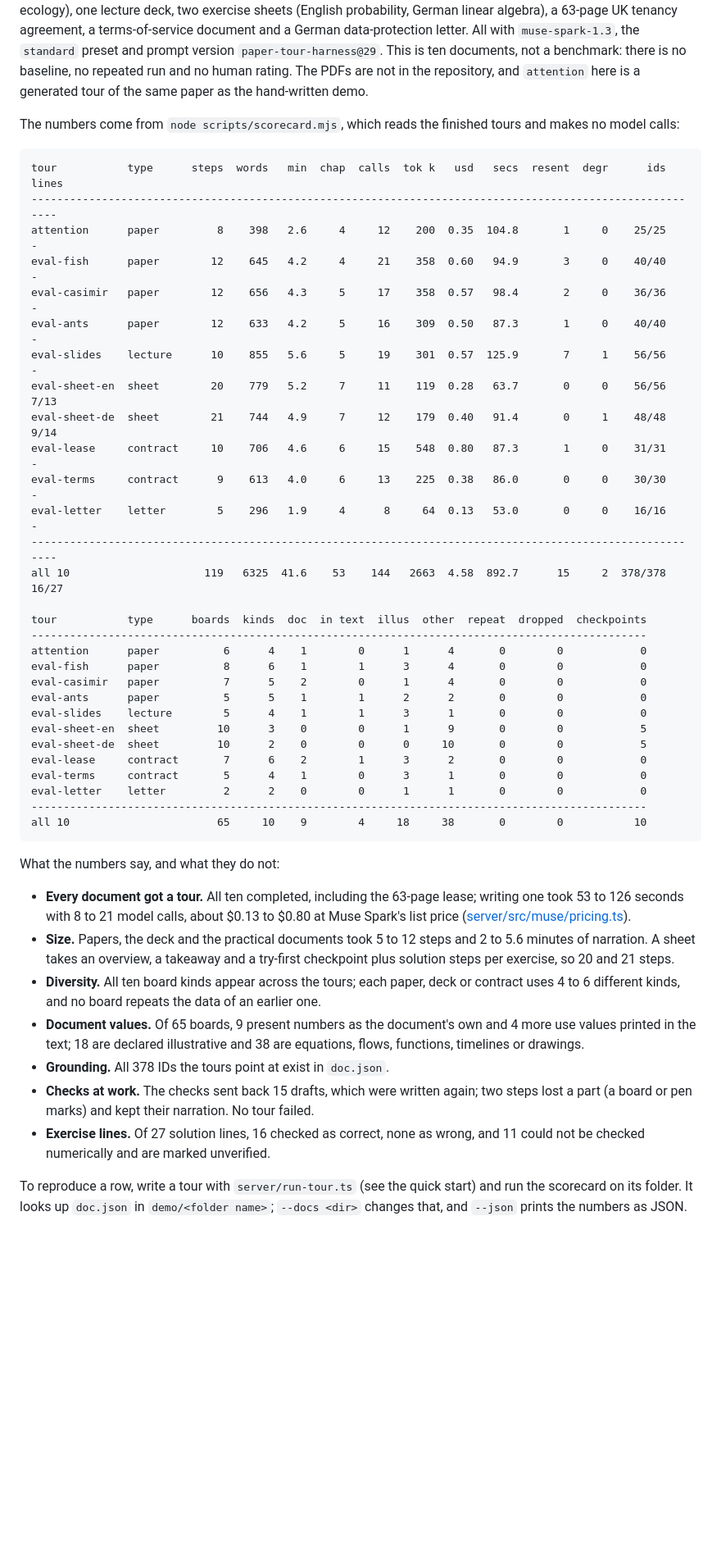
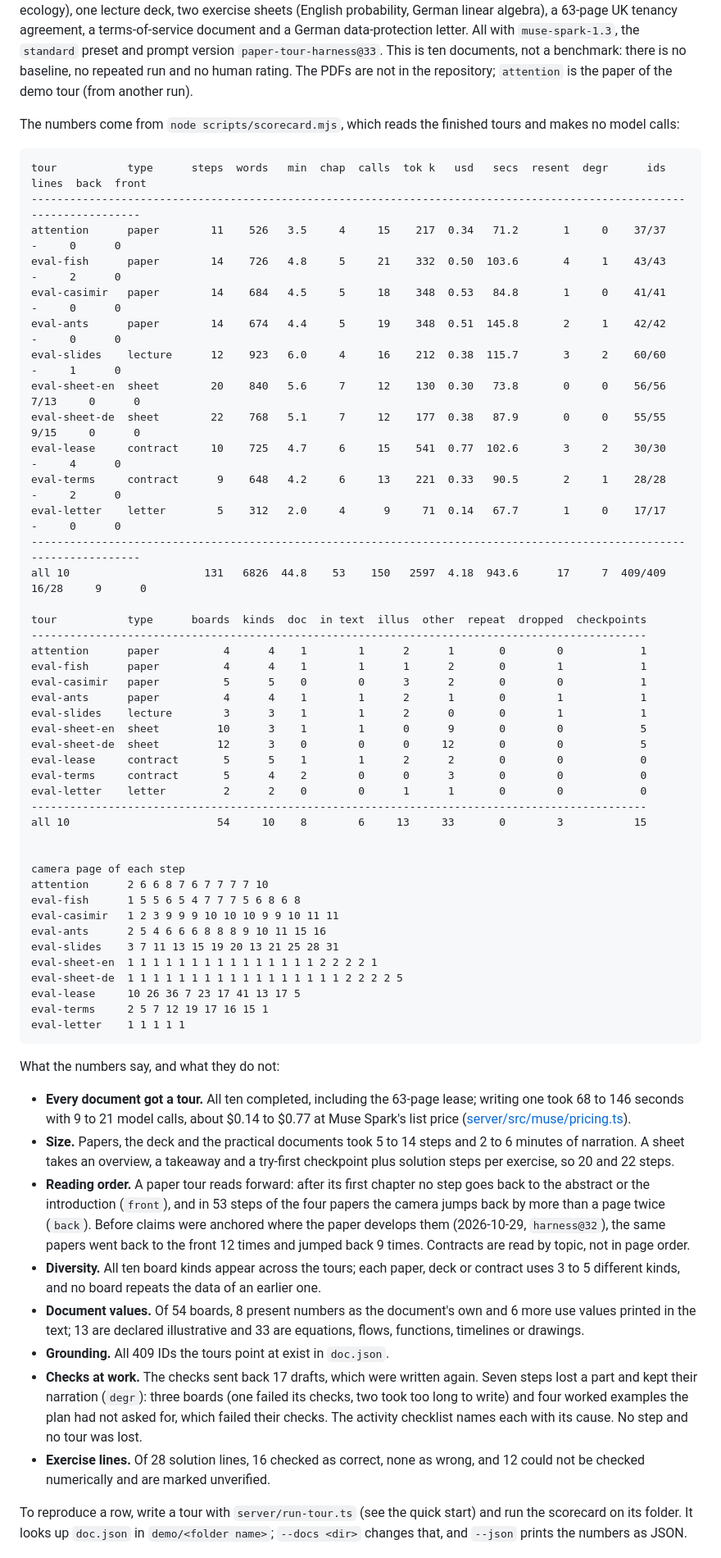
Before and after one commit to aaron0eidt/paper-tour, a Markdown page: README.md, the part around one of its changes. Shown at 82% size. GitHub-like rendering; blank space fills up the shorter version.

Commit message:
README: results of a clean ten-document round with harness@33
Paper tours no longer go back to the front matter (12 times before) and jump back by more than a page twice in 53
steps (9 times before); all ten board kinds, 409 of 409 IDs, no step lost.

````diff
--- a/README.md
+++ b/README.md
@@ -101,58 +101,77 @@ Ten documents, one run each, on 2026-10-29: four papers (machine translation, a
 ant ecology), one lecture deck, two exercise sheets (English probability, German linear algebra), a 63-page UK
 tenancy agreement, a terms-of-service document and a German data-protection letter. All with `muse-spark-1.3`, the
-`standard` preset and prompt version `paper-tour-harness@29`. This is ten documents, not a benchmark: there is no
-baseline, no repeated run and no human rating. The PDFs are not in the repository, and `attention` here is a generated
-tour of the same paper as the hand-written demo.
+`standard` preset and prompt version `paper-tour-harness@33`. This is ten documents, not a benchmark: there is no
+baseline, no repeated run and no human rating. The PDFs are not in the repository; `attention` is the paper of the
+demo tour (from another run).
 
 The numbers come from `node scripts/scorecard.mjs`, which reads the finished tours and makes no model calls:
 
 ```
-tour           type      steps  words   min  chap  calls  tok k   usd   secs  resent  degr      ids  lines
-----------------------------------------------------------------------------------------------------------
-attention      paper         8    398   2.6     4     12    200  0.35  104.8       1     0    25/25      -
-eval-fish      paper        12    645   4.2     4     21    358  0.60   94.9       3     0    40/40      -
-eval-casimir   paper        12    656   4.3     5     17    358  0.57   98.4       2     0    36/36      -
-eval-ants      paper        12    633   4.2     5     16    309  0.50   87.3       1     0    40/40      -
-eval-slides    lecture      10    855   5.6     5     19    301  0.57  125.9       7     1    56/56      -
-eval-sheet-en  sheet        20    779   5.2     7     11    119  0.28   63.7       0     0    56/56   7/13
-eval-sheet-de  sheet        21    744   4.9     7     12    179  0.40   91.4       0     1    48/48   9/14
-eval-lease     contract     10    706   4.6     6     15    548  0.80   87.3       1     0    31/31      -
-eval-terms     contract      9    613   4.0     6     13    225  0.38   86.0       0     0    30/30      -
-eval-letter    letter        5    296   1.9     4      8     64  0.13   53.0       0     0    16/16      -
-----------------------------------------------------------------------------------------------------------
-all 10                     119   6325  41.6    53    144   2663  4.58  892.7      15     2  378/378  16/27
+tour           type      steps  words   min  chap  calls  tok k   usd   secs  resent  degr      ids  lines  back  front
+-----------------------------------------------------------------------------------------------------------------------
+attention      paper        11    526   3.5     4     15    217  0.34   71.2       1     0    37/37      -     0      0
+eval-fish      paper        14    726   4.8     5     21    332  0.50  103.6       4     1    43/43      -     2      0
+eval-casimir   paper        14    684   4.5     5     18    348  0.53   84.8       1     0    41/41      -     0      0
+eval-ants      paper        14    674   4.4     5     19    348  0.51  145.8       2     1    42/42      -     0      0
+eval-slides    lecture      12    923   6.0     4     16    212  0.38  115.7       3     2    60/60      -     1      0
+eval-sheet-en  sheet        20    840   5.6     7     12    130  0.30   73.8       0     0    56/56   7/13     0      0
+eval-sheet-de  sheet        22    768   5.1     7     12    177  0.38   87.9       0     0    55/55   9/15     0      0
+eval-lease     contract     10    725   4.7     6     15    541  0.77  102.6       3     2    30/30      -     4      0
+eval-terms     contract      9    648   4.2     6     13    221  0.33   90.5       2     1    28/28      -     2      0
+eval-letter    letter        5    312   2.0     4      9     71  0.14   67.7       1     0    17/17      -     0      0
+-----------------------------------------------------------------------------------------------------------------------
+all 10                     131   6826  44.8    53    150   2597  4.18  943.6      17     7  409/409  16/28     9      0
 
 tour           type      boards  kinds  doc  in text  illus  other  repeat  dropped  checkpoints
 ------------------------------------------------------------------------------------------------
-attention      paper          6      4    1        0      1      4       0        0            0
-eval-fish      paper          8      6    1        1      3      4       0        0            0
-eval-casimir   paper          7      5    2        0      1      4       0        0            0
-eval-ants      paper          5      5    1        1      2      2       0        0            0
-eval-slides    lecture        5      4    1        1      3      1       0        0            0
-eval-sheet-en  sheet         10      3    0        0      1      9       0        0            5
-eval-sheet-de  sheet         10      2    0        0      0     10       0        0            5
-eval-lease     contract       7      6    2        1      3      2       0        0            0
-eval-terms     contract       5      4    1        0      3      1       0        0            0
+attention      paper          4      4    1        1      2      1       0        0            1
+eval-fish      paper          4      4    1        1      1      2       0        1            1
+eval-casimir   paper          5      5    0        0      3      2       0        0            1
+eval-ants      paper          4      4    1        1      2      1       0        1            1
+eval-slides    lecture        3      3    1        1      2      0       0        1            1
+eval-sheet-en  sheet         10      3    1        1      0      9       0        0            5
+eval-sheet-de  sheet         12      3    0        0      0     12       0        0            5
+eval-lease     contract       5      5    1        1      2      2       0        0            0
+eval-terms     contract       5      4    2        0      0      3       0        0            0
 eval-letter    letter         2      2    0        0      1      1       0        0            0
 ------------------------------------------------------------------------------------------------
-all 10                       65     10    9        4     18     38       0        0           10
+all 10                       54     10    8        6     13     33       0        3           15
+
+
+camera page of each step
+attention      2 6 6 8 7 6 7 7 7 7 10
+eval-fish      1 5 5 6 5 4 7 7 7 5 6 8 6 8
+eval-casimir   1 2 3 9 9 9 10 10 10 9 9 10 11 11
+eval-ants      2 5 4 6 6 6 8 8 8 9 10 11 15 16
+eval-slides    3 7 11 13 15 19 20 13 21 25 28 31
+eval-sheet-en  1 1 1 1 1 1 1 1 1 1 1 1 1 1 1 2 2 2 2 1
+eval-sheet-de  1 1 1 1 1 1 1 1 1 1 1 1 1 1 1 1 1 2 2 2 2 5
+eval-lease     10 26 36 7 23 17 41 13 17 5
+eval-terms     2 5 7 12 19 17 16 15 1
+eval-letter    1 1 1 1 1
 ```
 
 What the numbers say, and what they do not:
 
-- **Every document got a tour.** All ten completed, including the 63-page lease; writing one took 53 to 126 seconds
-  with 8 to 21 model calls, about $0.13 to $0.80 at Muse Spark's list price
+- **Every document got a tour.** All ten completed, including the 63-page lease; writing one took 68 to 146 seconds
+  with 9 to 21 model calls, about $0.14 to $0.77 at Muse Spark's list price
   ([server/src/muse/pricing.ts](server/src/muse/pricing.ts)).
-- **Size.** Papers, the deck and the practical documents took 5 to 12 steps and 2 to 5.6 minutes of narration. A sheet
-  takes an overview, a takeaway and a try-first checkpoint plus solution steps per exercise, so 20 and 21 steps.
-- **Diversity.** All ten board kinds appear across the tours; each paper, deck or contract uses 4 to 6 different kinds,
+- **Size.** Papers, the deck and the practical documents took 5 to 14 steps and 2 to 6 minutes of narration. A sheet
+  takes an overview, a takeaway and a try-first checkpoint plus solution steps per exercise, so 20 and 22 steps.
+- **Reading order.** A paper tour reads forward: after its first chapter no step goes back to the abstract or the
+  introduction (`front`), and in 53 steps of the four papers the camera jumps back by more than a page twice (`back`).
+  Before claims were anchored where the paper develops them (2026-10-29, `harness@32`), the same papers went back to
+  the front 12 times and jumped back 9 times. Contracts are read by topic, not in page order.
+- **Diversity.** All ten board kinds appear across the tours; each paper, deck or contract uses 3 to 5 different kinds,
   and no board repeats the data of an earlier one.
-- **Document values.** Of 65 boards, 9 present numbers as the document's own and 4 more use values printed in the
-  text; 18 are declared illustrative and 38 are equations, flows, functions, timelines or drawings.
-- **Grounding.** All 378 IDs the tours point at exist in `doc.json`.
-- **Checks at work.** The checks sent back 15 drafts, which were written again; two steps lost a part (a board or pen
-  marks) and kept their narration. No tour failed.
-- **Exercise lines.** Of 27 solution lines, 16 checked as correct, none as wrong, and 11 could not be checked
+- **Document values.** Of 54 boards, 8 present numbers as the document's own and 6 more use values printed in the
+  text; 13 are declared illustrative and 33 are equations, flows, functions, timelines or drawings.
+- **Grounding.** All 409 IDs the tours point at exist in `doc.json`.
+- **Checks at work.** The checks sent back 17 drafts, which were written again. Seven steps lost a part and kept their
+  narration (`degr`): three boards (one failed its checks, two took too long to write) and four worked examples the
+  plan had not asked for, which failed their checks. The activity checklist names each with its cause. No step and no
+  tour was lost.
+- **Exercise lines.** Of 28 solution lines, 16 checked as correct, none as wrong, and 12 could not be checked
   numerically and are marked unverified.
 
 To reproduce a row, write a tour with `server/run-tour.ts` (see the quick start) and run the scorecard on its folder.
````
Also changed, not shown: other parts of README.md (+1 -1 lines).
